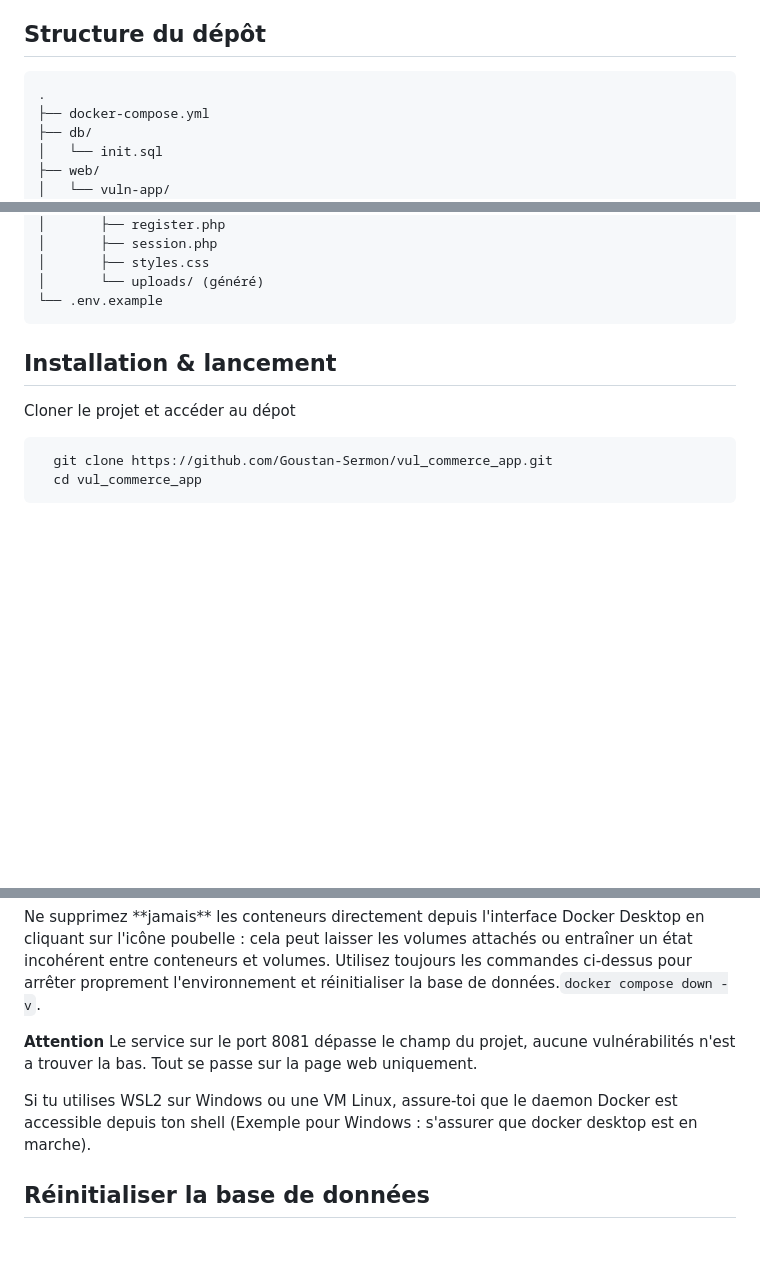
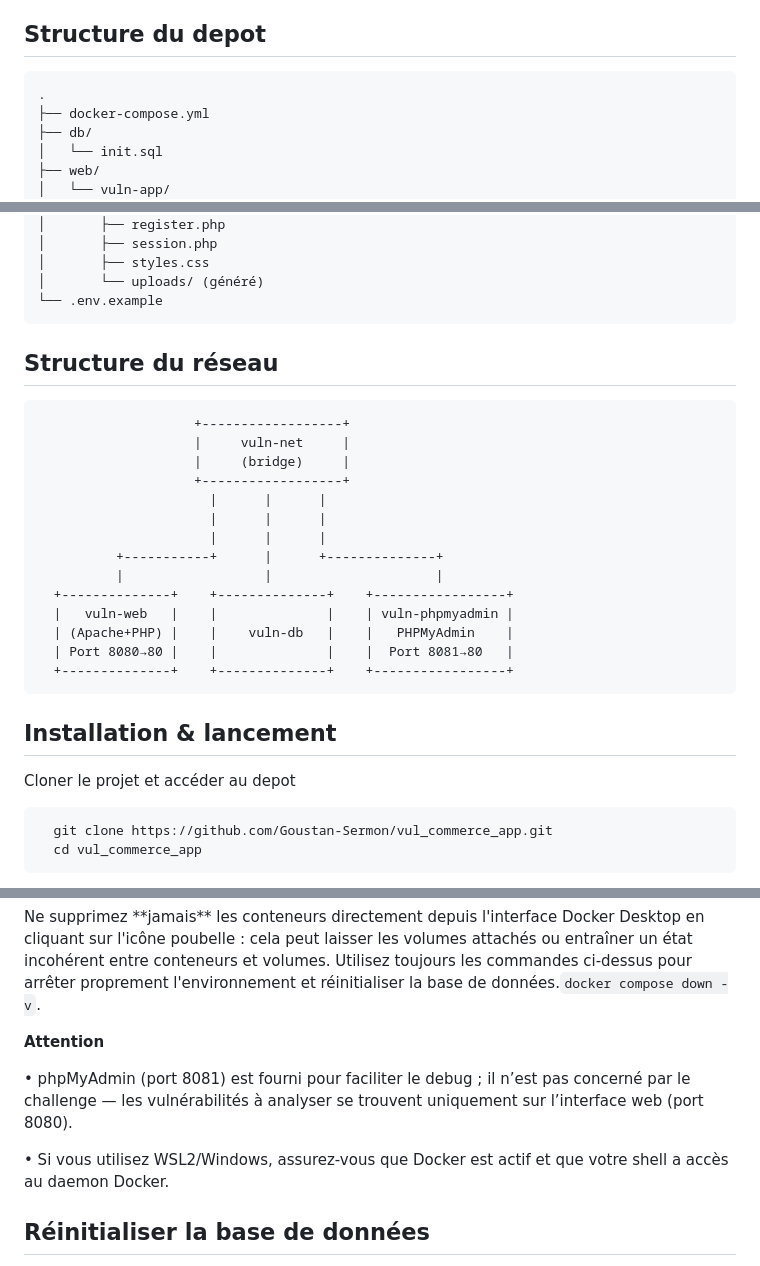
Before and after one commit to Goustan-Sermon/vul_commerce_app, a Markdown page: README.md, 3 parts joined by grey strips. Drawn GitHub-style; blank space fills up the shorter version.

````diff
--- a/README.md
+++ b/README.md
@@ -12,7 +12,7 @@ Cette application e-commerce volontairement vulnérable est destinée à des exe
 - Dashboard admin (visuel / démonstration — pas d’actions sensibles en prod).
 - Mécanismes pédagogiques pour détecter les failles (flag).
 
-## Structure du dépôt
+## Structure du depot
 
 ```
 .
@@ -36,8 +36,26 @@ Cette application e-commerce volontairement vulnérable est destinée à des exe
 │       └── uploads/ (généré)
 └── .env.example
 ```
+
+## Structure du réseau
+
+                        +------------------+
+                        |     vuln-net     |
+                        |     (bridge)     |
+                        +------------------+
+                          |      |      |
+                          |      |      |
+                          |      |      |
+              +-----------+      |      +--------------+
+              |                  |                     |
+      +--------------+    +--------------+    +-----------------+
+      |   vuln-web   |    |              |    | vuln-phpmyadmin |
+      | (Apache+PHP) |    |    vuln-db   |    |   PHPMyAdmin    |
+      | Port 8080→80 |    |              |    |  Port 8081→80   |
+      +--------------+    +--------------+    +-----------------+
+
 ## Installation & lancement
-Cloner le projet et accéder au dépot
+Cloner le projet et accéder au depot
 ```bash
   git clone https://github.com/Goustan-Sermon/vul_commerce_app.git
   cd vul_commerce_app
@@ -69,9 +87,10 @@ docker compose up -d --build
 
 
 **Attention**
-Le service sur le port 8081 dépasse le champ du projet, aucune vulnérabilités n'est a trouver la bas. Tout se passe sur la page web uniquement.
 
-Si tu utilises WSL2 sur Windows ou une VM Linux, assure-toi que le daemon Docker est accessible depuis ton shell (Exemple pour Windows : s'assurer que docker desktop est en marche).
+• phpMyAdmin (port 8081) est fourni pour faciliter le debug ; il n’est pas concerné par le challenge — les vulnérabilités à analyser se trouvent uniquement sur l’interface web (port 8080).
+
+• Si vous utilisez WSL2/Windows, assurez-vous que Docker est actif et que votre shell a accès au daemon Docker.
 
 ## Réinitialiser la base de données
 
````
